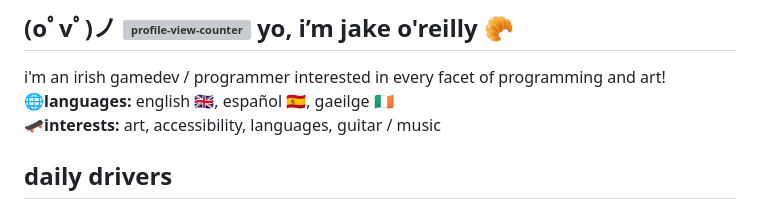
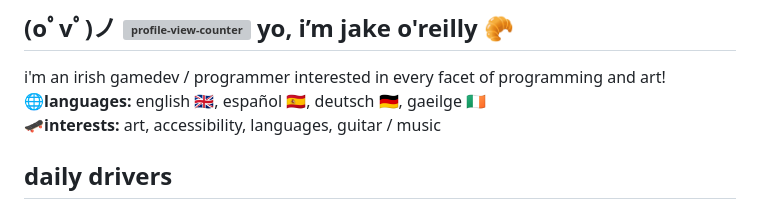
Before and after one commit to JakeDaSpud/JakeDaSpud, a Markdown page: README.md, the part around the change. Drawn GitHub-style; grey boxes are pictures that could not be loaded.

Commit message:
:memo: added deutsch
my german is already better than my irish ever will be, why not?

```diff
--- a/README.md
+++ b/README.md
@@ -2,7 +2,7 @@
 
 ## (oﾟvﾟ)ノ ![profile-view-counter](https://visitor-badge.laobi.icu/badge?page_id=jakedaspud.visitor-badge&title=Views&left_color=%23A869D4&right_color=%2342006D) yo, i’m jake o'reilly 🥐
 i'm an irish gamedev / programmer interested in every facet of programming and art!
-<br>**🌐languages:** english 🇬🇧, español 🇪🇸, gaeilge 🇮🇪
+<br>**🌐languages:** english 🇬🇧, español 🇪🇸, deutsch 🇩🇪, gaeilge 🇮🇪
 <br>**🛹interests:** art, accessibility, languages, guitar / music
 
 ## daily drivers
```
